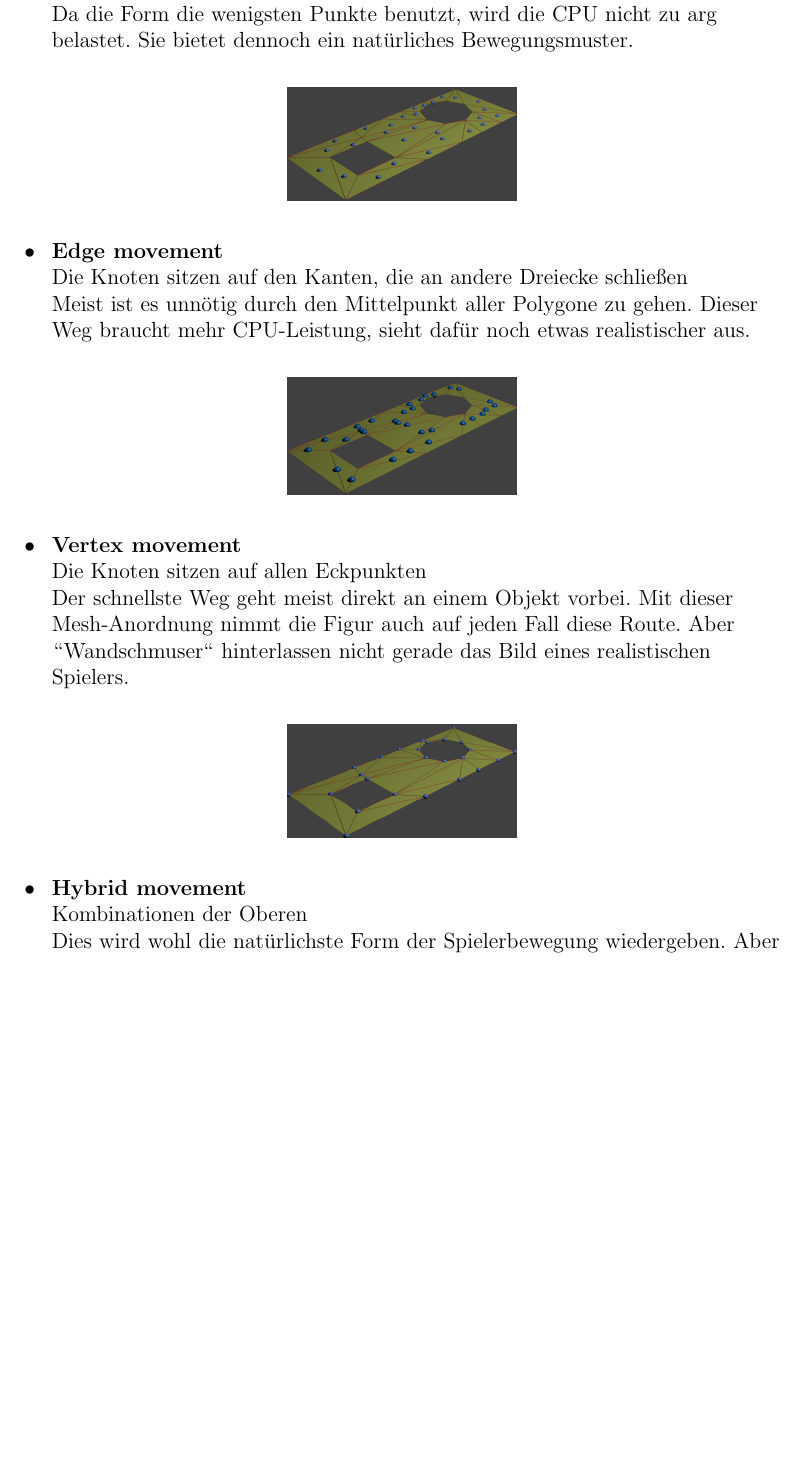
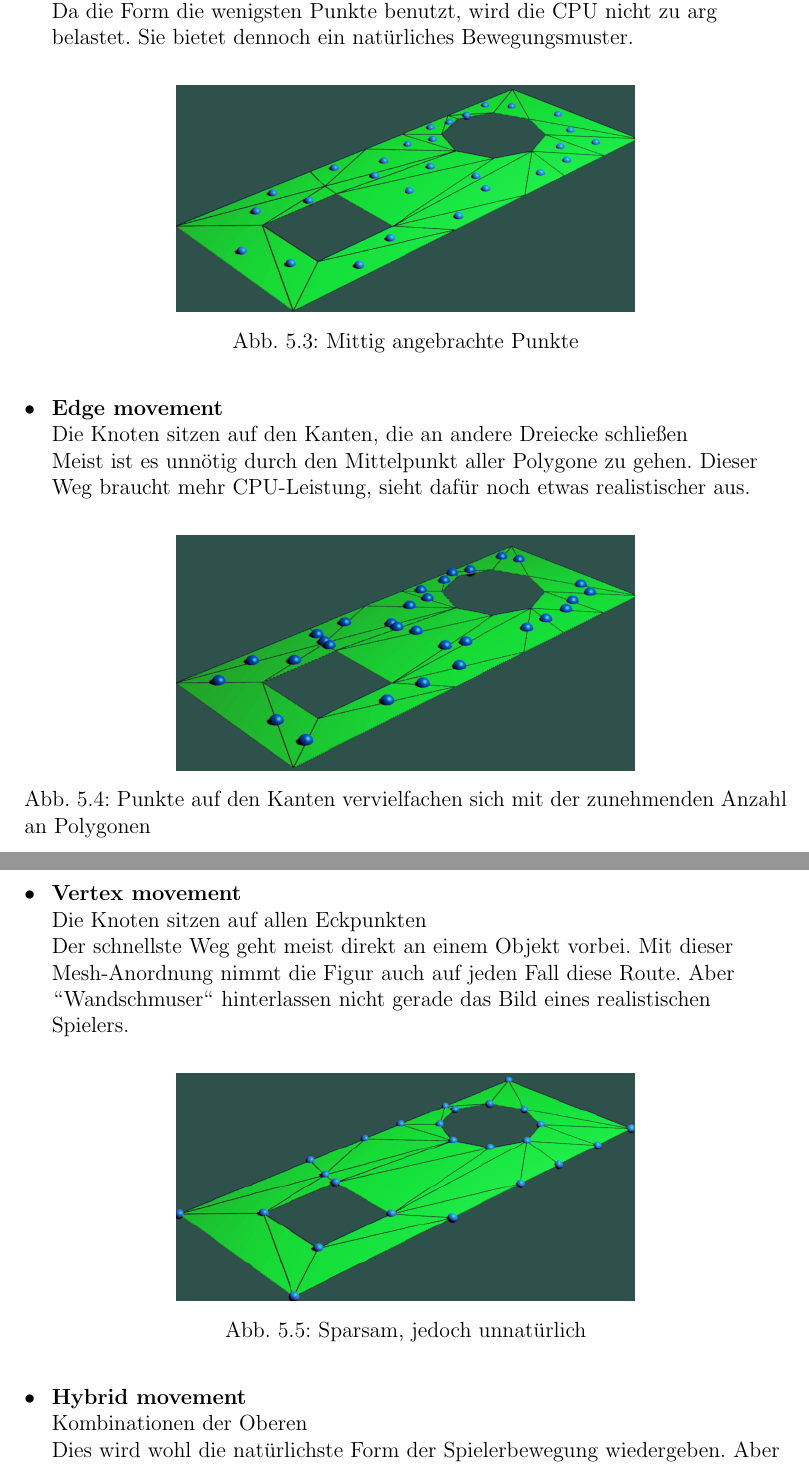
Before and after one commit to Wasabi2007/Wissenschaftliches_Arbeiten, a LaTeX thesis (vorlage.tex, which reads chapters/Implementierung.tex): part of page 19 of 28 before the commit and two parts of pages 19 and 20 of 28 after it, the two joined at a grey line, cut so that both start at the same text, the shorter picture padded with empty space. Compiled offline with pdfLaTeX; the source files are stored in an older character set and shown here as Unicode.

Commit message:
Das Ende?
PamPamPaaaaam!

```diff
--- a/chapters/Implementierung.tex
+++ b/chapters/Implementierung.tex
@@ -39,8 +39,8 @@ Die Knoten sitzen im Mittelpunkt der Dreiecke.\\
 Da die Form die wenigsten Punkte benutzt, wird die CPU nicht zu arg belastet. Sie bietet dennoch ein natürliches Bewegungsmuster.
 \begin{figure}
 	\centering
-		\includegraphics[width=0.3\textwidth]{images/faces.png}
-%	\caption{Off-Meshes links Beispiel aus Unity3D}
+		\includegraphics[width=0.6\textwidth]{images/facesneu.png}
+	\caption{{Mittig angebrachte Punkte}}
 	\label{MeshFaces}
 %	{\small{\it{Quelle: \cite{UnityDoc:np}}}}
 \end{figure}
@@ -49,18 +49,19 @@ Die Knoten sitzen auf den Kanten, die an andere Dreiecke schließen\\
 Meist ist es unnötig durch den Mittelpunkt aller Polygone zu gehen. Dieser Weg braucht mehr CPU-Leistung, sieht dafür noch etwas realistischer aus.
 \begin{figure}
 	\centering
-		\includegraphics[width=0.3\textwidth]{images/edges.png}
-%	\caption{Off-Meshes links Beispiel aus Unity3D}
+		\includegraphics[width=0.6\textwidth]{images/edgesneu.png}
+	\caption{Punkte auf den Kanten vervielfachen sich mit der zunehmenden Anzahl an Polygonen}
 	\label{MeshEdges}
 %	{\small{\it{Quelle: \cite{UnityDoc:np}}}}
 \end{figure}
+\newpage
 \item \textbf{Vertex movement\\}
 Die Knoten sitzen auf allen Eckpunkten\\
 Der schnellste Weg geht meist direkt an einem Objekt vorbei. Mit dieser Mesh-Anordnung nimmt die Figur auch auf jeden Fall diese Route. Aber "'Wandschmuser"' hinterlassen nicht gerade das Bild eines realistischen Spielers.
 \begin{figure}
 	\centering
-		\includegraphics[width=0.3\textwidth]{images/vertices.png}
-	%\caption{Off-Meshes links Beispiel aus Unity3D}
+		\includegraphics[width=0.6\textwidth]{images/verticesneu.png}
+	\caption{Sparsam, jedoch unnatürlich}
 	\label{MeshVertices}
 	%{\small{\it{Quelle: \cite{UnityDoc:np}}}}
 \end{figure}
```
Also changed, not shown: images/edgesneu.png (added), images/facesneu.png (added), images/verticesneu.png (added).
